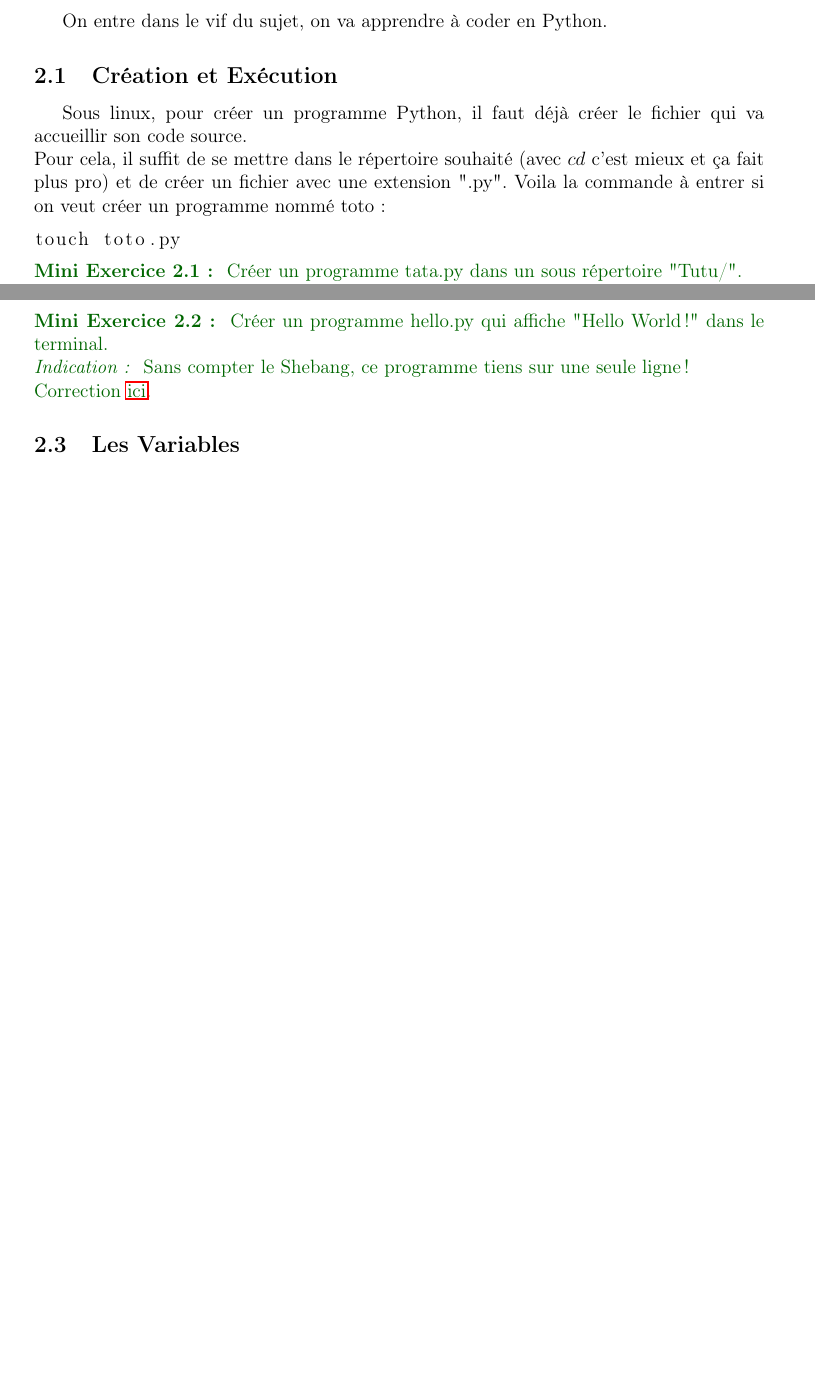
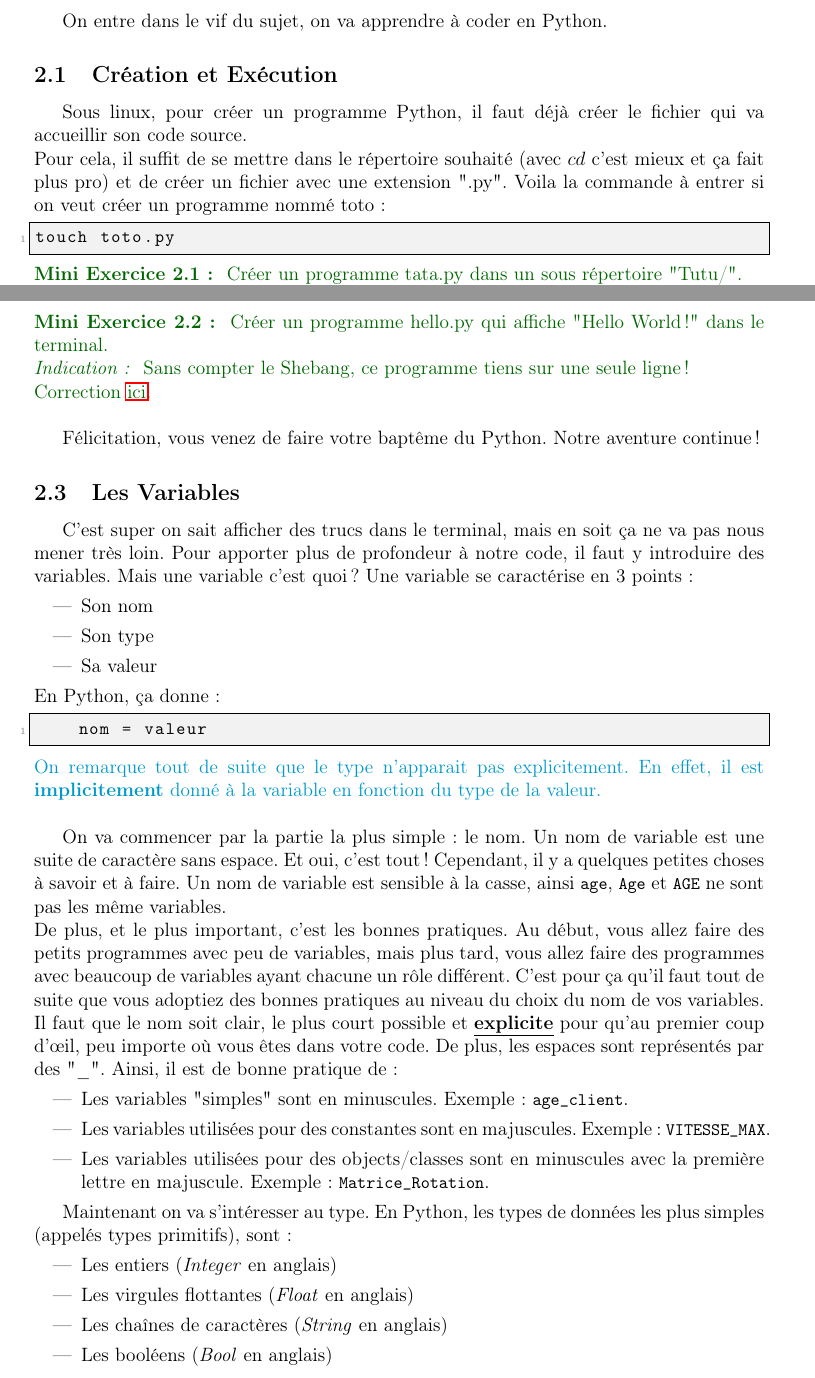
Before and after one commit to DiaZixX/Training_Python, a LaTeX document (cours/cours_python.tex): two parts of pages 5 and 6 of 7, joined at a grey line, cut so that both start at the same text, the shorter picture padded with empty space. Compiled offline with pdfLaTeX.

Commit message:
Variables chapter started

```diff
--- a/cours/cours_python.tex
+++ b/cours/cours_python.tex
@@ -154,10 +200,49 @@ De plus, en Python, le texte se met entre guillemets.
 {\color{darkgreen}
 \noindent\textbf{Mini Exercice 2.2 : } Créer un programme hello.py qui affiche "Hello World !" dans le terminal. \newline
 \textit{Indication : } Sans compter le Shebang, ce programme tiens sur une seule ligne ! \newline
-Correction \hyperlink{AncreExo2.2}{ici}.
+Correction \hyperlink{AncreExo2.2}{ici}.\newline
 }
 
+Félicitation, vous venez de faire votre baptême du Python. Notre aventure continue !
+
 \subsection{Les Variables}
+
+C'est super on sait afficher des trucs dans le terminal, mais en soit ça ne va pas nous mener très loin.
+Pour apporter plus de profondeur à notre code, il faut y introduire des variables. Mais une variable c'est quoi ? Une variable se caractérise en 3 points :
+\begin{itemize}
+    \item Son nom
+    \item Son type
+    \item Sa valeur
+\end{itemize}
+En Python, ça donne :
+\begin{lstlisting}[language=Python]
+    nom = valeur
+\end{lstlisting}
+{\color{cyan}
+On remarque tout de suite que le type n'apparait pas explicitement. En effet, il est \textbf{implicitement} donné à la variable en fonction du type de la valeur.\newline
+}
+
+On va commencer par la partie la plus simple : le nom. Un nom de variable est une suite de caractère sans espace. Et oui, c'est tout !
+Cependant, il y a quelques petites choses à savoir et à faire. Un nom de variable est sensible à la casse, ainsi \lstinline[style=pythoninline]{age},
+\lstinline[style=pythoninline]{Age} et \lstinline[style=pythoninline]{AGE} ne sont pas les même variables.\newline
+De plus, et le plus important, c'est les bonnes pratiques. Au début, vous allez faire des petits programmes avec peu de variables, mais plus tard,
+vous allez faire des programmes avec beaucoup de variables ayant chacune un rôle différent. C'est pour ça qu'il faut tout de suite que vous adoptiez des bonnes pratiques au niveau du choix du nom de vos variables.
+Il faut que le nom soit clair, le plus court possible et \textbf{\underline{explicite}} pour qu'au premier coup d'œil, peu importe où vous êtes dans votre code.
+De plus, les espaces sont représentés par des "\_".
+Ainsi, il est de bonne pratique de :
+\begin{itemize}
+    \item Les variables "simples" sont en minuscules. Exemple : \lstinline[style=pythoninline]{age_client}.
+    \item Les variables utilisées pour des constantes sont en majuscules. Exemple : \lstinline[style=pythoninline]{VITESSE_MAX}.
+    \item Les variables utilisées pour des objects/classes sont en minuscules avec la première lettre en majuscule. Exemple : \lstinline[style=pythoninline]{Matrice_Rotation}.
+\end{itemize}
+
+Maintenant on va s'intéresser au type. En Python, les types de données les plus simples (appelés types primitifs), sont :
+\begin{itemize}
+    \item Les entiers (\textit{Integer} en anglais)
+    \item Les virgules flottantes (\textit{Float} en anglais)
+    \item Les chaînes de caractères (\textit{String} en anglais)
+    \item Les booléens (\textit{Bool} en anglais)
+\end{itemize}
 
 \newpage
 
```
Also changed, not shown: cours/cours_python.pdf, cours/cours_python.tex (46 more changed lines).
